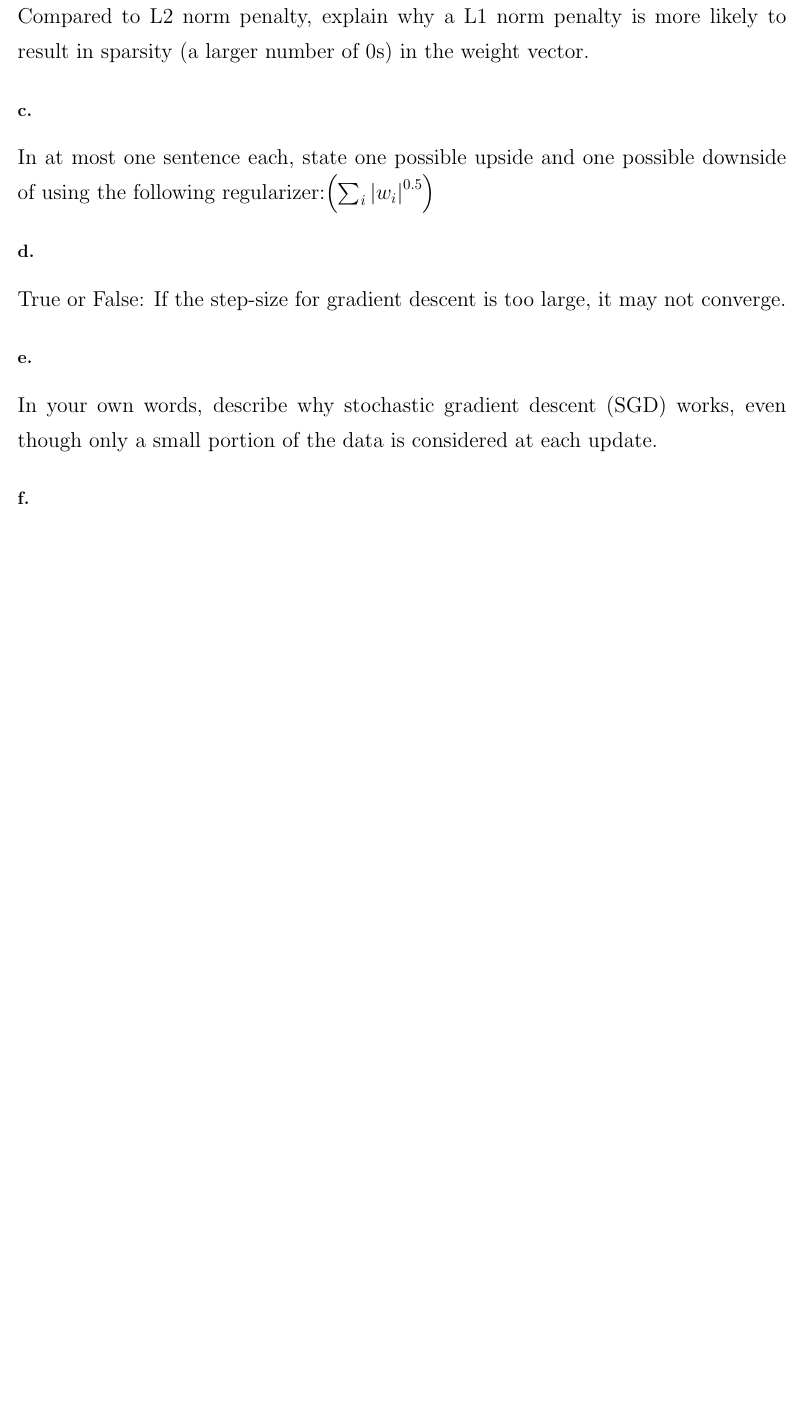
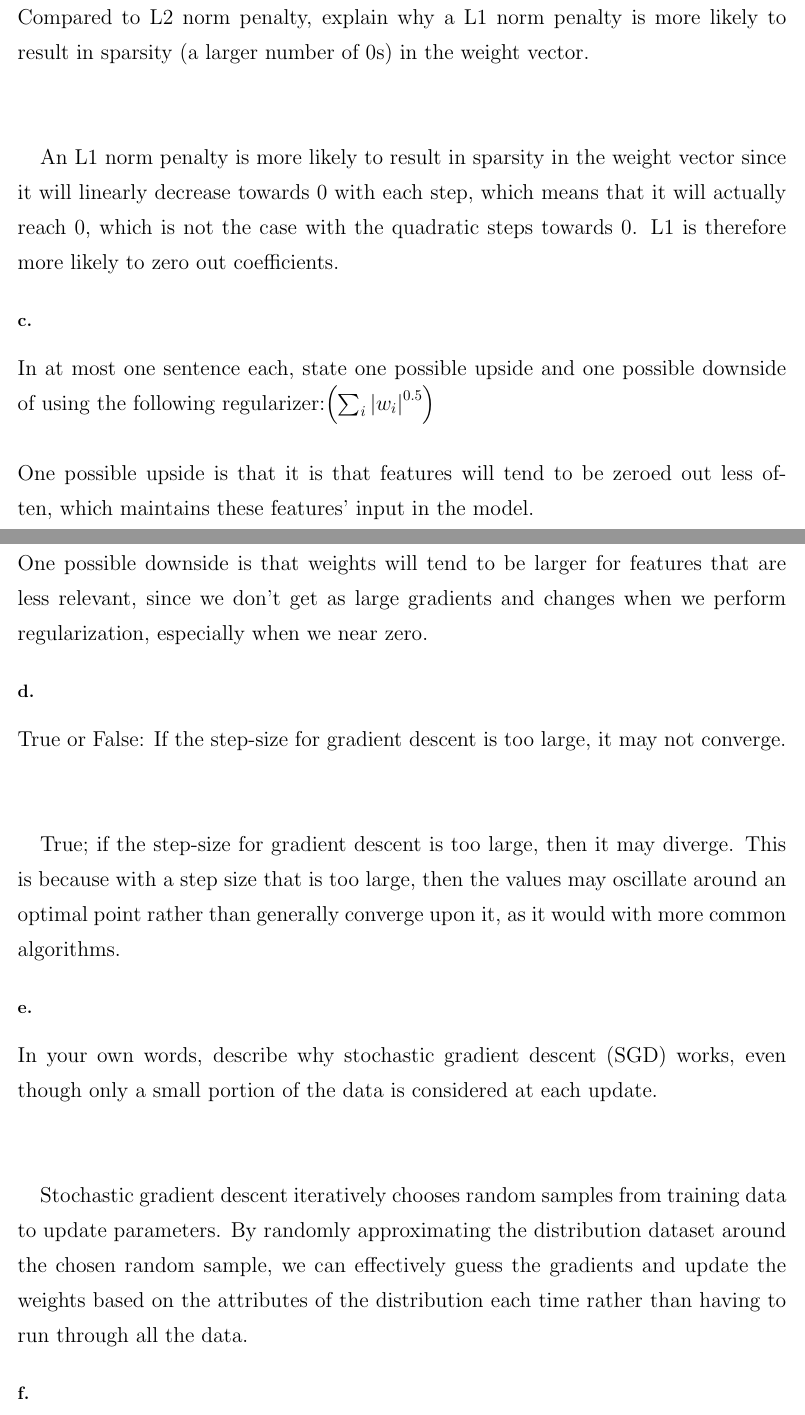
Before and after one commit to michaelghuang19/cse446, a LaTeX problem sheet (hw2/cse446hw2.tex): part of page 1 of 6 before the commit and two parts of pages 1 and 2 of 7 after it, the two joined at a grey line, cut so that both start at the same text, the shorter picture padded with empty space. Compiled offline with pdfLaTeX.

Commit message:
conceptual start

```diff
--- a/hw2/cse446hw2.tex
+++ b/hw2/cse446hw2.tex
@@ -57,19 +60,28 @@ Suppose that your estimated model for predicting house prices has a large positi
 
 \subsection*{b.}
 
-Compared to L2 norm penalty, explain why a L1 norm penalty is more likely to result in sparsity (a larger number of 0s) in the weight vector.
+Compared to L2 norm penalty, explain why a L1 norm penalty is more likely to result in sparsity (a larger number of 0s) in the weight vector. \\ \\
+
+An L1 norm penalty is more likely to result in sparsity in the weight vector since it will linearly decrease towards 0 with each step, which means that it will actually reach 0, which is not the case with the quadratic steps towards 0. L1 is therefore more likely to zero out coefficients.
 
 \subsection*{c.}
 
-In at most one sentence each, state one possible upside and one possible downside of using the following regularizer:$\left(\sum_{i}\left|w_{i}\right|^{0.5}\right)$
+In at most one sentence each, state one possible upside and one possible downside of using the following regularizer:$\left(\sum_{i}\left|w_{i}\right|^{0.5}\right)$ \\ \\
+One possible upside is that it is that features will tend to be zeroed out less often, which maintains these features' input in the model. \\
+One possible downside is that weights will tend to be larger for features that are less relevant, since we don't get as large gradients and changes when we perform regularization, especially when we near zero.
+% all the weights will tend to be less sparse.
 
 \subsection*{d.}
 
-True or False: If the step-size for gradient descent is too large, it may not converge.
+True or False: If the step-size for gradient descent is too large, it may not converge. \\ \\
+
+True; if the step-size for gradient descent is too large, then it may diverge. This is because with a step size that is too large, then the values may oscillate around an optimal point rather than generally converge upon it, as it would with more common algorithms.
 
 \subsection*{e.}
 
-In your own words, describe why stochastic gradient descent (SGD) works, even though only a small portion of the data is considered at each update.
+In your own words, describe why stochastic gradient descent (SGD) works, even though only a small portion of the data is considered at each update. \\ \\
+
+Stochastic gradient descent iteratively chooses random samples from training data to update parameters. By randomly approximating the distribution dataset around the chosen random sample, we can effectively guess the gradients and update the weights based on the attributes of the distribution each time rather than having to run through all the data.
 
 \subsection*{f.}
 
```
Also changed, not shown: hw2/cse446hw2.tex (11 more changed lines).
